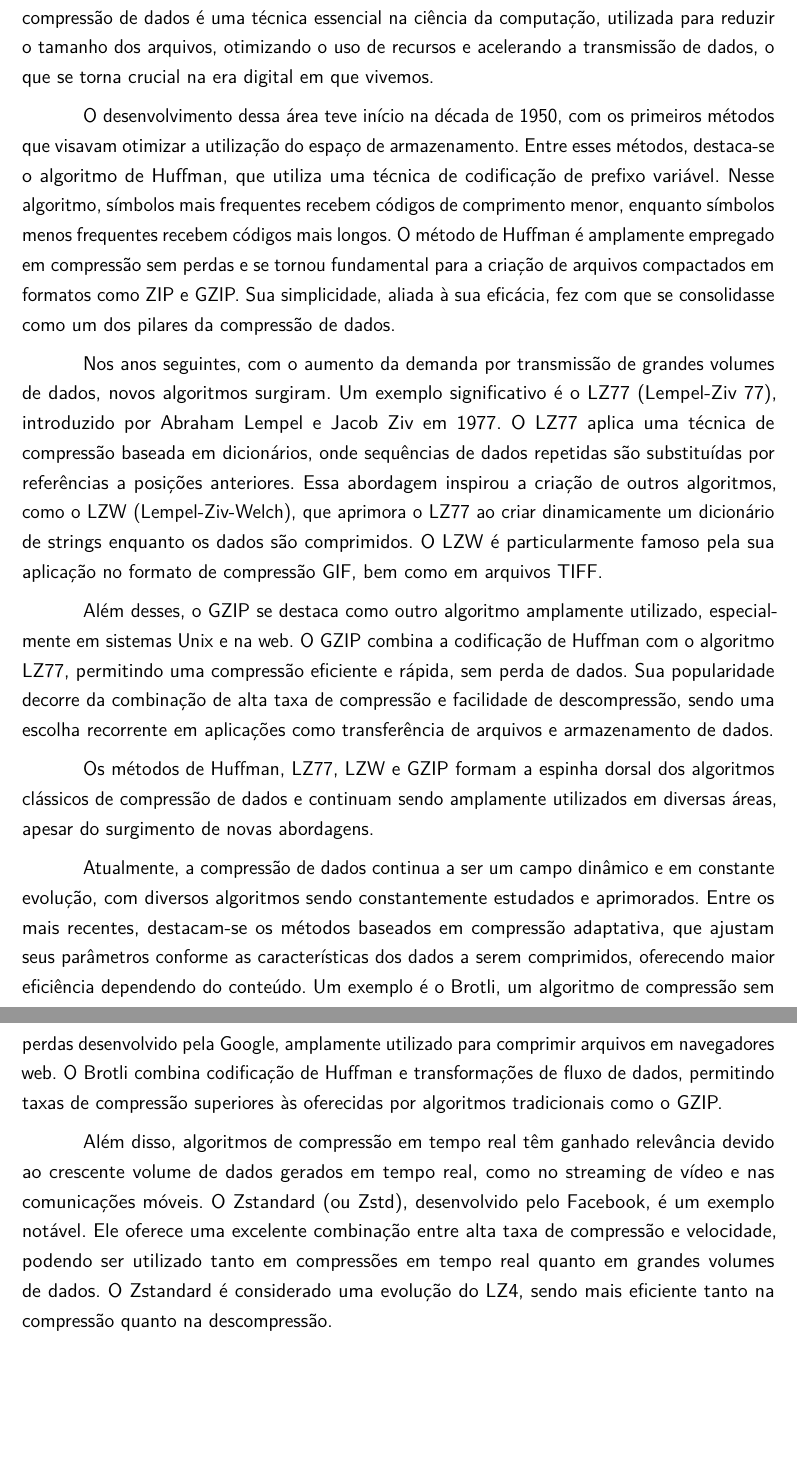
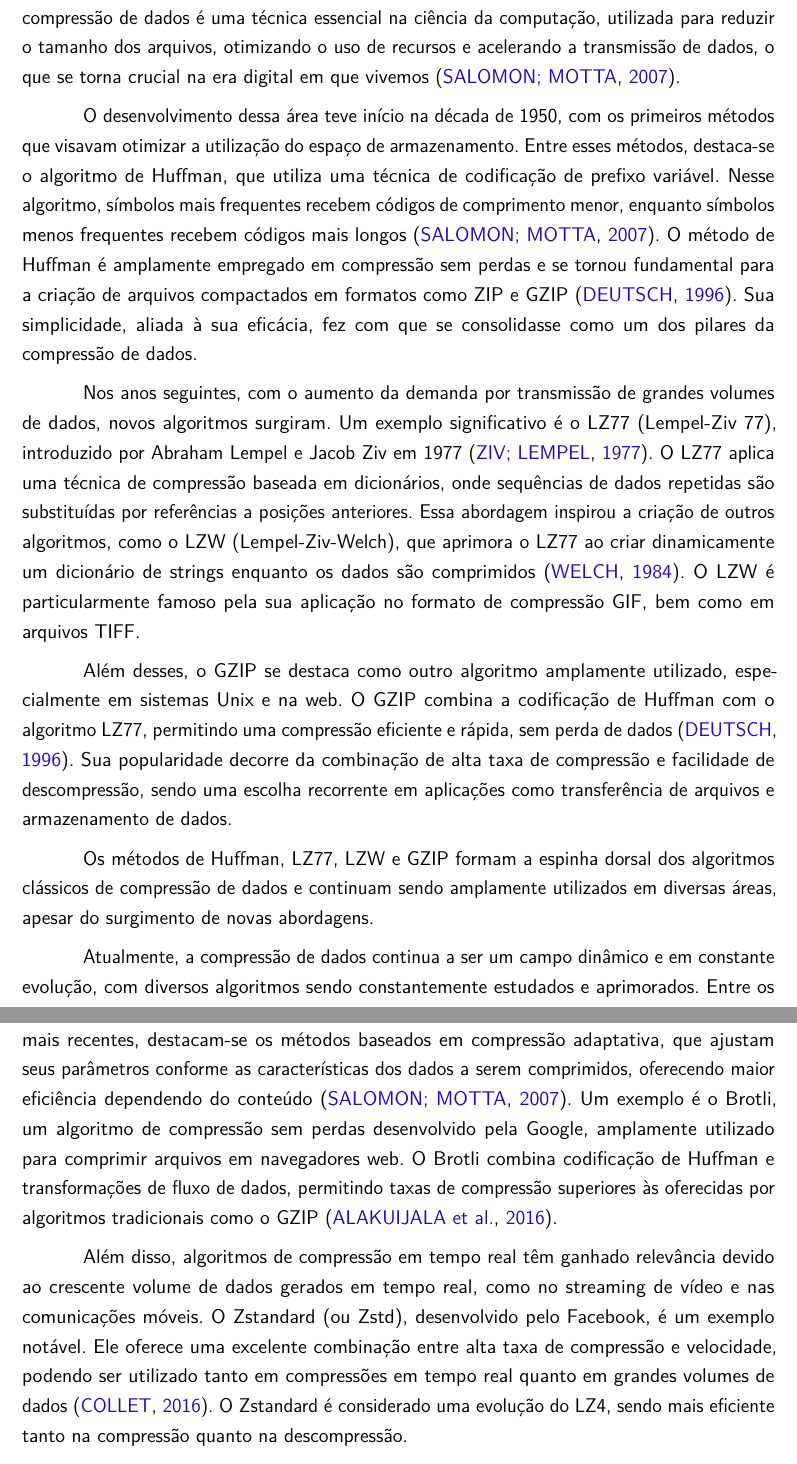
Before and after one commit to guhkadoo/unesp, a LaTeX thesis (Projeto e Implementação de Sistemas/TCC e Proposta/monografia.tex, which reads Projeto e Implementação de Sistemas/TCC e Proposta/chapters/introducao.tex): two parts of pages 15 and 16 of 17, joined at a grey line, cut so that both start at the same text, the shorter picture padded with empty space. Compiled offline with pdfLaTeX.

Commit message:
added references to introducao.tex

```diff
--- a/Projeto e Implementação de Sistemas/TCC e Proposta/chapters/introducao.tex
+++ b/Projeto e Implementação de Sistemas/TCC e Proposta/chapters/introducao.tex
@@ -1,40 +1,19 @@
 \chapter{Introdução}
 \label{c.introducao}
 
-%O tema deste trabalho é a exploração de algoritmos clássicos de compressão de dados, abordando seus aspectos teóricos, implementação prática e análise de desempenho. A compressão de dados é uma técnica fundamental na ciência da computação, utilizada para reduzir o tamanho dos arquivos, otimizando o uso de recursos e acelerando a transmissão de dados, o que se torna crucial na época em que vivemos.
+O tema deste trabalho é a exploração dos algoritmos clássicos de compressão de dados, abordando seus aspectos teóricos, implementação prática e análise de desempenho. A compressão de dados é uma técnica essencial na ciência da computação, utilizada para reduzir o tamanho dos arquivos, otimizando o uso de recursos e acelerando a transmissão de dados, o que se torna crucial na era digital em que vivemos~\cite{salomon2007data}.
 
-%A área começou a se desenvolver na década de 1950, com os primeiros métodos que visavam otimizar a utilização do espaço de armazenamento, como o método de Huffman, um algoritmo baseado em uma técnica de codificação de prefixo variável, na qual símbolos mais frequentes recebem códigos de comprimento menor, enquanto símbolos menos frequentes recebem códigos mais longos. Esse algoritmo é utilizado principalmente em compressão sem perdas e é fundamental para a criação de arquivos compactados em formatos como ZIP e GZIP. Sua simplicidade e eficácia o tornaram um dos pilares da compressão de dados.
+O desenvolvimento dessa área teve início na década de 1950, com os primeiros métodos que visavam otimizar a utilização do espaço de armazenamento. Entre esses métodos, destaca-se o algoritmo de Huffman, que utiliza uma técnica de codificação de prefixo variável. Nesse algoritmo, símbolos mais frequentes recebem códigos de comprimento menor, enquanto símbolos menos frequentes recebem códigos mais longos~\cite{salomon2007data}. O método de Huffman é amplamente empregado em compressão sem perdas e se tornou fundamental para a criação de arquivos compactados em formatos como ZIP e GZIP~\cite{deutsch1996gzip}. Sua simplicidade, aliada à sua eficácia, fez com que se consolidasse como um dos pilares da compressão de dados.
 
-%Nos anos seguintes, com a crescente necessidade de transmitir grandes volumes de dados, surgiram novos algoritmos como o LZ77 (Lempel-Ziv 77), introduzido por Abraham Lempel e Jacob Ziv em 1977. O LZ77 utiliza uma técnica de compressão baseada em dicionários, onde sequências de dados repetidas são substituídas por referências a uma posição anterior. Essa abordagem é a base de muitos algoritmos subsequentes, como o LZW (Lempel-Ziv-Welch), que aprimora o LZ77 ao criar um dicionário dinâmico de strings à medida que os dados são comprimidos. O LZW é famoso por sua utilização no formato de compressão GIF e também em arquivos TIFF.
+Nos anos seguintes, com o aumento da demanda por transmissão de grandes volumes de dados, novos algoritmos surgiram. Um exemplo significativo é o LZ77 (Lempel-Ziv 77), introduzido por Abraham Lempel e Jacob Ziv em 1977~\cite{ziv1977universal}. O LZ77 aplica uma técnica de compressão baseada em dicionários, onde sequências de dados repetidas são substituídas por referências a posições anteriores. Essa abordagem inspirou a criação de outros algoritmos, como o LZW (Lempel-Ziv-Welch), que aprimora o LZ77 ao criar dinamicamente um dicionário de strings enquanto os dados são comprimidos~\cite{welch1984technique}. O LZW é particularmente famoso pela sua aplicação no formato de compressão GIF, bem como em arquivos TIFF.
 
-%Além desses, o GZIP é outro algoritmo amplamente utilizado, especialmente para compressão de arquivos em sistemas Unix e na web. O GZIP combina a codificação de Huffman com o algoritmo LZ77, permitindo uma compressão eficiente e rápida, sem perda de dados. Sua popularidade se deve à combinação de boa taxa de compressão e a capacidade de ser descomprimido facilmente, o que o torna uma escolha recorrente em aplicações como transferência de arquivos e armazenamento de dados.
-
-%O método de Huffman, LZ77, LZW e GZIP formam a espinha dorsal dos métodos de compressão de dados tradicionais e continuam a ser utilizados em várias áreas
-
-%Atualmente, a área de compressão de dados continua a ser um campo ativo de pesquisa, com diversos algoritmos sendo estudados e aprimorados. Entre os mais recentes e em destaque, estão os métodos baseados em compressão adaptativa, que ajustam seus parâmetros de acordo com os dados a serem comprimidos, oferecendo uma maior eficiência dependendo do tipo de conteúdo. Um exemplo disso é o Brotli, um algoritmo de compressão sem perdas desenvolvido pela Google que é amplamente utilizado para comprimir arquivos em navegadores web, devido à alta eficiência e baixa latência. Brotli utiliza um modelo de compressão baseado em uma combinação de codificação de Huffman e transformações de fluxo de dados, permitindo taxas de compressão superiores às oferecidas por outros algoritmos tradicionais, como o GZIP.
-
-%Além disto, os algoritmos de compressão em tempo real estão ganhando importância devido ao aumento de dados gerados em tempo real, como os usados em streaming de vídeo e comunicações móveis. Algoritmos como o Zstandard (ou Zstd), desenvolvido pelo Facebook, são exemplos notáveis, pois oferecem uma excelente combinação entre alta taxa de compressão e velocidade, podendo ser usadas tanto para comprimir em tempo real quanto para grandes volumes de dados. O Zstandard é considerado uma evolução do LZ4, sendo mais eficiente em compressão e descompressão.
-
-%Em áreas como a compressão de imagens e áudio, técnicas baseadas em aprendizado de máquina e redes neurais também têm ganhado atenção. Por exemplo, no campo da compressão de imagens, os Modelos Generativos Adversariais (GANs) têm sido exploradas para desenvolver algoritmos que geram representações comprimidas de alta qualidade, mantendo detalhes visuais. Já na compressão de áudio, algoritmos baseados em redes neurais, como o WaveNet, estão sendo experimentados para melhorar a qualidade da compressão sem perdas e com perdas.
-
-%Outro campo promissor é a compressão de vídeo, que é extremamente importante para plataformas de streaming, como Netflix e YouTube. Algoritmos como o HEVC (\emph{High Efficiency Video Coding}), que é uma evolução do H.264, estão sendo aprimorados continuamente para garantir uma compressão mais eficiente, sem perda significativa de qualidade. Além disso, o desenvolvimento de novos codecs como o VVC (\emph{Versatile Video Coding}) está sendo acelerado, com a promessa de compressão ainda mais eficiente para vídeos de alta definição e 4K.
-
-%A análise de desempenho, incluindo sua eficiência em termos de tempo de execução e taxa de compressão, também é um tópico relevante. Com o aumento exponencial da quantidade de dados gerados e transmitidos na sociedade moderna, os algoritmos se tornaram ainda mais essenciais. A eficiência na compressão não só reduz custos de armazenamento e acelera a transmissão, mas também tem impacto direto em áreas como streaming de vídeos, comunicação móvel, redes de computadores e sistemas de armazenamento em nuvem. A compreensão dos diferentes métodos e a avaliação de sua aplicabilidade em diferentes cenários são fundamentais para o desenvolvimento de soluções mais eficazes e eficientes.
-
-
-O tema deste trabalho é a exploração dos algoritmos clássicos de compressão de dados, abordando seus aspectos teóricos, implementação prática e análise de desempenho. A compressão de dados é uma técnica essencial na ciência da computação, utilizada para reduzir o tamanho dos arquivos, otimizando o uso de recursos e acelerando a transmissão de dados, o que se torna crucial na era digital em que vivemos.
-
-O desenvolvimento dessa área teve início na década de 1950, com os primeiros métodos que visavam otimizar a utilização do espaço de armazenamento. Entre esses métodos, destaca-se o algoritmo de Huffman, que utiliza uma técnica de codificação de prefixo variável. Nesse algoritmo, símbolos mais frequentes recebem códigos de comprimento menor, enquanto símbolos menos frequentes recebem códigos mais longos. O método de Huffman é amplamente empregado em compressão sem perdas e se tornou fundamental para a criação de arquivos compactados em formatos como ZIP e GZIP. Sua simplicidade, aliada à sua eficácia, fez com que se consolidasse como um dos pilares da compressão de dados.
-
-Nos anos seguintes, com o aumento da demanda por transmissão de grandes volumes de dados, novos algoritmos surgiram. Um exemplo significativo é o LZ77 (Lempel-Ziv 77), introduzido por Abraham Lempel e Jacob Ziv em 1977. O LZ77 aplica uma técnica de compressão baseada em dicionários, onde sequências de dados repetidas são substituídas por referências a posições anteriores. Essa abordagem inspirou a criação de outros algoritmos, como o LZW (Lempel-Ziv-Welch), que aprimora o LZ77 ao criar dinamicamente um dicionário de strings enquanto os dados são comprimidos. O LZW é particularmente famoso pela sua aplicação no formato de compressão GIF, bem como em arquivos TIFF.
-
-Além desses, o GZIP se destaca como outro algoritmo amplamente utilizado, especialmente em sistemas Unix e na web. O GZIP combina a codificação de Huffman com o algoritmo LZ77, permitindo uma compressão eficiente e rápida, sem perda de dados. Sua popularidade decorre da combinação de alta taxa de compressão e facilidade de descompressão, sendo uma escolha recorrente em aplicações como transferência de arquivos e armazenamento de dados.
+Além desses, o GZIP se destaca como outro algoritmo amplamente utilizado, especialmente em sistemas Unix e na web. O GZIP combina a codificação de Huffman com o algoritmo LZ77, permitindo uma compressão eficiente e rápida, sem perda de dados~\cite{deutsch1996gzip}. Sua popularidade decorre da combinação de alta taxa de compressão e facilidade de descompressão, sendo uma escolha recorrente em aplicações como transferência de arquivos e armazenamento de dados.
 
 Os métodos de Huffman, LZ77, LZW e GZIP formam a espinha dorsal dos algoritmos clássicos de compressão de dados e continuam sendo amplamente utilizados em diversas áreas, apesar do surgimento de novas abordagens.
 
-Atualmente, a compressão de dados continua a ser um campo dinâmico e em constante evolução, com diversos algoritmos sendo constantemente estudados e aprimorados. Entre os mais recentes, destacam-se os métodos baseados em compressão adaptativa, que ajustam seus parâmetros conforme as características dos dados a serem comprimidos, oferecendo maior eficiência dependendo do conteúdo. Um exemplo é o Brotli, um algoritmo de compressão sem perdas desenvolvido pela Google, amplamente utilizado para comprimir arquivos em navegadores web. O Brotli combina codificação de Huffman e transformações de fluxo de dados, permitindo taxas de compressão superiores às oferecidas por algoritmos tradicionais como o GZIP.
+Atualmente, a compressão de dados continua a ser um campo dinâmico e em constante evolução, com diversos algoritmos sendo constantemente estudados e aprimorados. Entre os mais recentes, destacam-se os métodos baseados em compressão adaptativa, que ajustam seus parâmetros conforme as características dos dados a serem comprimidos, oferecendo maior eficiência dependendo do conteúdo~\cite{salomon2007data}. Um exemplo é o Brotli, um algoritmo de compressão sem perdas desenvolvido pela Google, amplamente utilizado para comprimir arquivos em navegadores web. O Brotli combina codificação de Huffman e transformações de fluxo de dados, permitindo taxas de compressão superiores às oferecidas por algoritmos tradicionais como o GZIP~\cite{alakuijala2016brotli}.
 
-Além disso, algoritmos de compressão em tempo real têm ganhado relevância devido ao crescente volume de dados gerados em tempo real, como no streaming de vídeo e nas comunicações móveis. O Zstandard (ou Zstd), desenvolvido pelo Facebook, é um exemplo notável. Ele oferece uma excelente combinação entre alta taxa de compressão e velocidade, podendo ser utilizado tanto em compressões em tempo real quanto em grandes volumes de dados. O Zstandard é considerado uma evolução do LZ4, sendo mais eficiente tanto na compressão quanto na descompressão.
+Além disso, algoritmos de compressão em tempo real têm ganhado relevância devido ao crescente volume de dados gerados em tempo real, como no streaming de vídeo e nas comunicações móveis. O Zstandard (ou Zstd), desenvolvido pelo Facebook, é um exemplo notável. Ele oferece uma excelente combinação entre alta taxa de compressão e velocidade, podendo ser utilizado tanto em compressões em tempo real quanto em grandes volumes de dados~\cite{collet2016zstandard}. O Zstandard é considerado uma evolução do LZ4, sendo mais eficiente tanto na compressão quanto na descompressão.
 
 Em áreas como compressão de imagens e áudio, técnicas baseadas em aprendizado de máquina e redes neurais também têm atraído atenção. No campo da compressão de imagens, os Modelos Generativos Adversariais (GANs) estão sendo explorados para desenvolver algoritmos que geram representações comprimidas de alta qualidade, mantendo os detalhes visuais. Na compressão de áudio, algoritmos baseados em redes neurais, como o WaveNet, estão sendo experimentados para aprimorar a qualidade da compressão, tanto com perdas quanto sem perdas.
 
```
Also changed, not shown: Projeto e Implementação de Sistemas/TCC e Proposta/chapters/introducao.tex (2 more changed lines).
